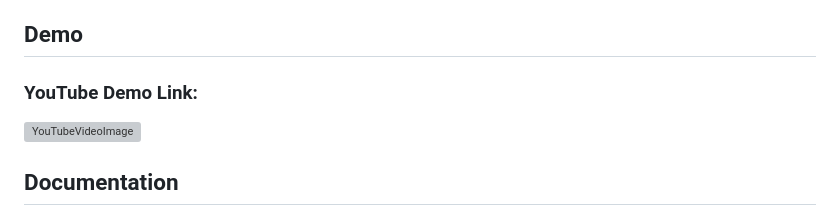
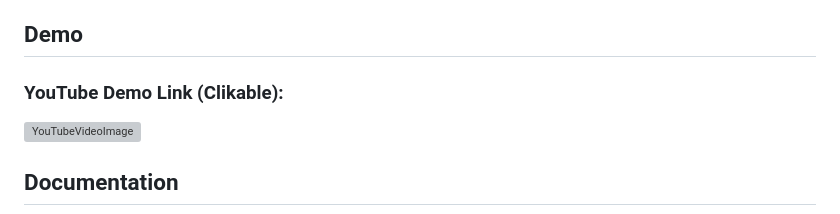
Before and after one commit to annimukherjee/Influencer-Engagement-and-Sponsorship-Coordination-Platform, a Markdown page: README.md, the part around the change. Rendered like a GitHub page; grey boxes are pictures that could not be loaded.

```diff
--- a/README.md
+++ b/README.md
@@ -10,7 +10,7 @@ It taught me a lot.
 
 ## Demo
 
-### YouTube Demo Link:
+### YouTube Demo Link (Clikable):
 
 [![YouTubeVideoImage](http://img.youtube.com/vi/LwQO7TaMMa0/0.jpg)](http://www.youtube.com/watch?v=LwQO7TaMMa0)
 
```
